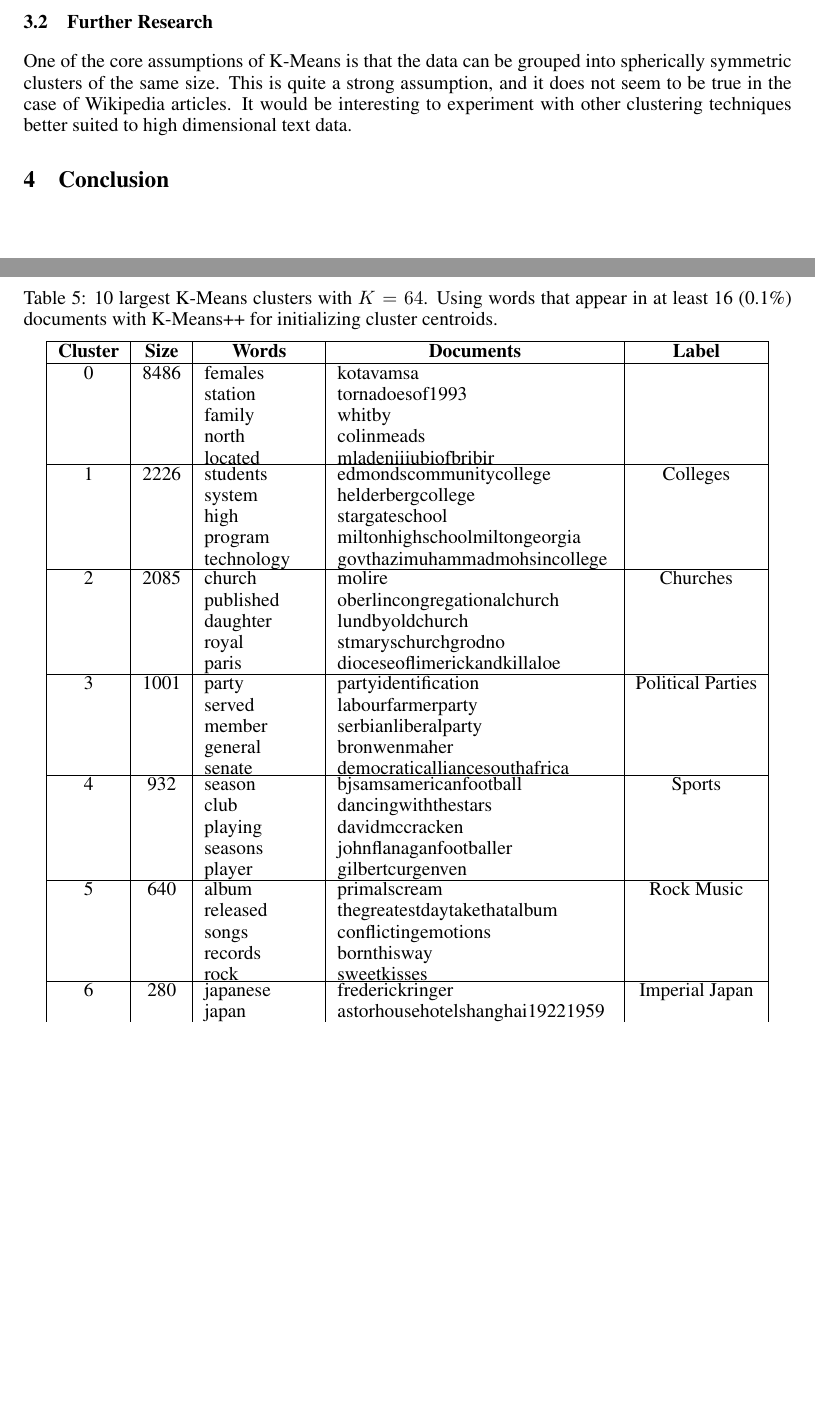
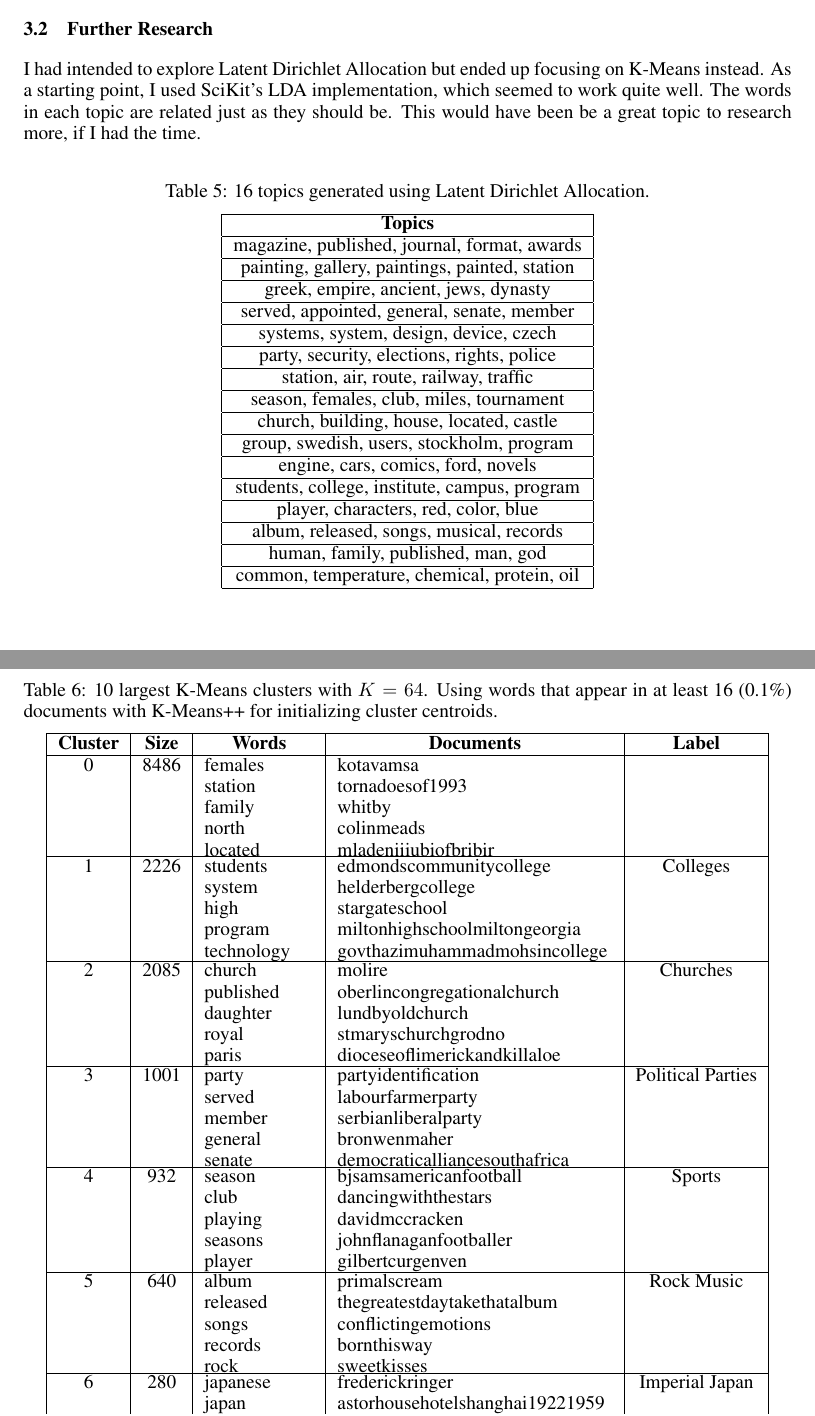
Before and after one commit to aaasen/wiki-cluster, a LaTeX paper (writeup/milestone.tex): two parts of pages 7 and 8 of 8 before the commit and two parts of pages 7 and 8 of 9 after it, joined at a grey line, cut so that both start at the same text, the shorter picture padded with empty space. Compiled offline with pdfLaTeX.

Commit message:
final paper

```diff
--- a/writeup/milestone.tex
+++ b/writeup/milestone.tex
@@ -267,15 +269,42 @@ For example, cluster 9 contains documents about mars. Its main words are "mars",
 
 \subsection{Further Research}
 
-One of the core assumptions of K-Means is that the data can be grouped into spherically symmetric clusters of the same size. This is quite a strong assumption, and it does not seem to be true in the case of Wikipedia articles. It would be interesting to experiment with other clustering techniques better suited to high dimensional text data.
+I had intended to explore Latent Dirichlet Allocation but ended up focusing on K-Means instead. As a starting point, I used SciKit's LDA implementation, which seemed to work quite well. The words in each topic are related just as they should be. This would have been be a great topic to research more, if I had the time.
+
+\begin{table}[!htb]
+\caption{16 topics generated using Latent Dirichlet Allocation.}
+\label{most-common-words-table}
+\begin{center}
+    \begin{tabular}{ | c | }
+    \hline
+    \textbf{Topics} \\ \hline
+
+magazine, published, journal, format, awards \\ \hline
+painting, gallery, paintings, painted, station \\ \hline
+greek, empire, ancient, jews, dynasty \\ \hline
+served, appointed, general, senate, member \\ \hline
+systems, system, design, device, czech \\ \hline
+party, security, elections, rights, police \\ \hline
+station, air, route, railway, traffic \\ \hline
+season, females, club, miles, tournament \\ \hline
+church, building, house, located, castle \\ \hline
+group, swedish, users, stockholm, program \\ \hline
+engine, cars, comics, ford, novels \\ \hline
+students, college, institute, campus, program \\ \hline
+player, characters, red, color, blue \\ \hline
+album, released, songs, musical, records \\ \hline
+human, family, published, man, god \\ \hline
+common, temperature, chemical, protein, oil \\ \hline
+
+\end{tabular}
+\end{center}
+\end{table}
 
 
 
-\section{Conclusion}
 
 
-
-\begin{table}[t]
+\begin{table}[!b]
 \caption{10 largest K-Means clusters with $K=64$. Using words that appear in at least 16 (0.1\%) documents with K-Means++ for initializing cluster centroids.}
 \label{cluster-new-table}
 \begin{center}
```
Also changed, not shown: writeup/milestone.pdf, writeup/milestone.tex (25 more changed lines), 1 other file.
